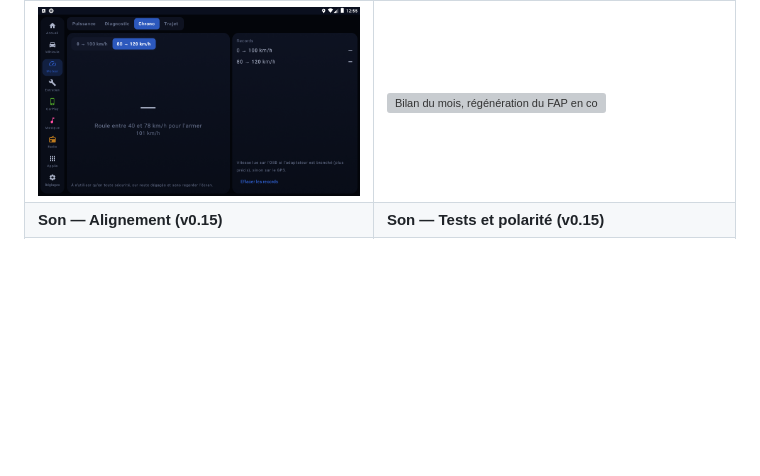
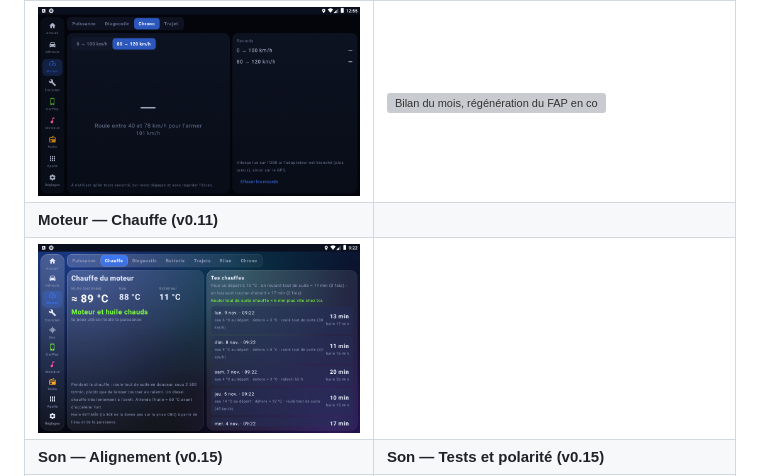
Before and after one commit to kylianprebost075-maker/lanceur-308, a Markdown page: README.md, the part around one of its changes. Drawn GitHub-style; pictures changed too: docs/captures/onglets/21-moteur-chauffe.png (added); blank space fills up the shorter version; grey boxes are pictures that could not be loaded.

Commit message:
README : captures Moteur Chauffe, Réglages et Optimiser mises à jour (v0.19, mode démo)

```diff
--- a/README.md
+++ b/README.md
@@ -41,6 +41,8 @@ de dessus en 2D, celle que l'appli affiche quand la 3D n'est pas disponible. Sur
 | ![Santé de la batterie mesurée à chaque démarrage](docs/captures/onglets/13-moteur-batterie.png) | ![Trajet en cours avec score de conduite souple, historique des trajets](docs/captures/onglets/08-moteur-trajets.png) |
 | **Moteur — Chrono** | **Moteur — Bilan et FAP (v0.14)** |
 | ![Chrono 0-100 et 80-120 km/h](docs/captures/onglets/07-moteur-chrono.png) | ![Bilan du mois, régénération du FAP en cours repérée au débit d'air, conseil voie rapide](docs/captures/onglets/14-moteur-bilan-fap.png) |
+| **Moteur — Chauffe (v0.11)** | |
+| ![Huile estimée, temps de chauffe prévu d'après les chauffes passées, comparaison rouler / ralenti](docs/captures/onglets/21-moteur-chauffe.png) | |
 | **Son — Alignement (v0.15)** | **Son — Tests et polarité (v0.15)** |
 | ![Distances oreille / haut-parleurs et retards à recopier dans le DSP](docs/captures/onglets/15-son-alignement.png) | ![Sons de test par côté, balayage, test de polarité A / B en cours](docs/captures/onglets/16-son-tests.png) |
 | **Son — Mesure au micro du PC (v0.15)** | **Son — Options (v0.15)** |
```
Also changed, not shown: other parts of README.md (+2 -2 lines), docs/captures/onglets/11-reglages.png, docs/captures/onglets/19-optimisation.png.
